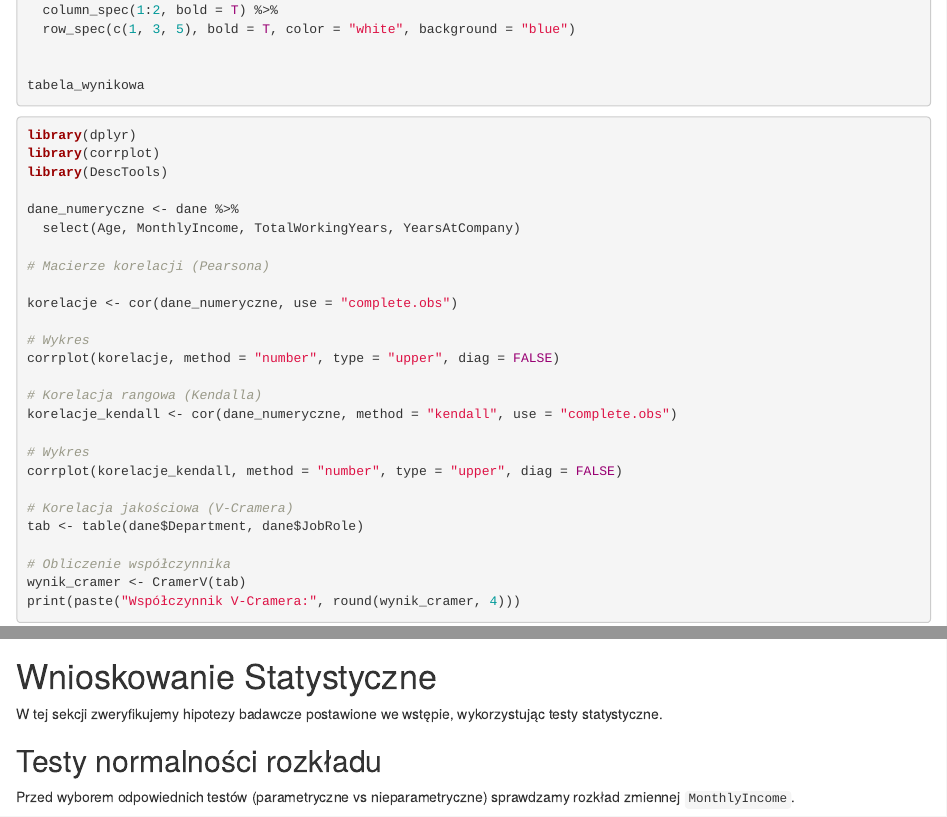
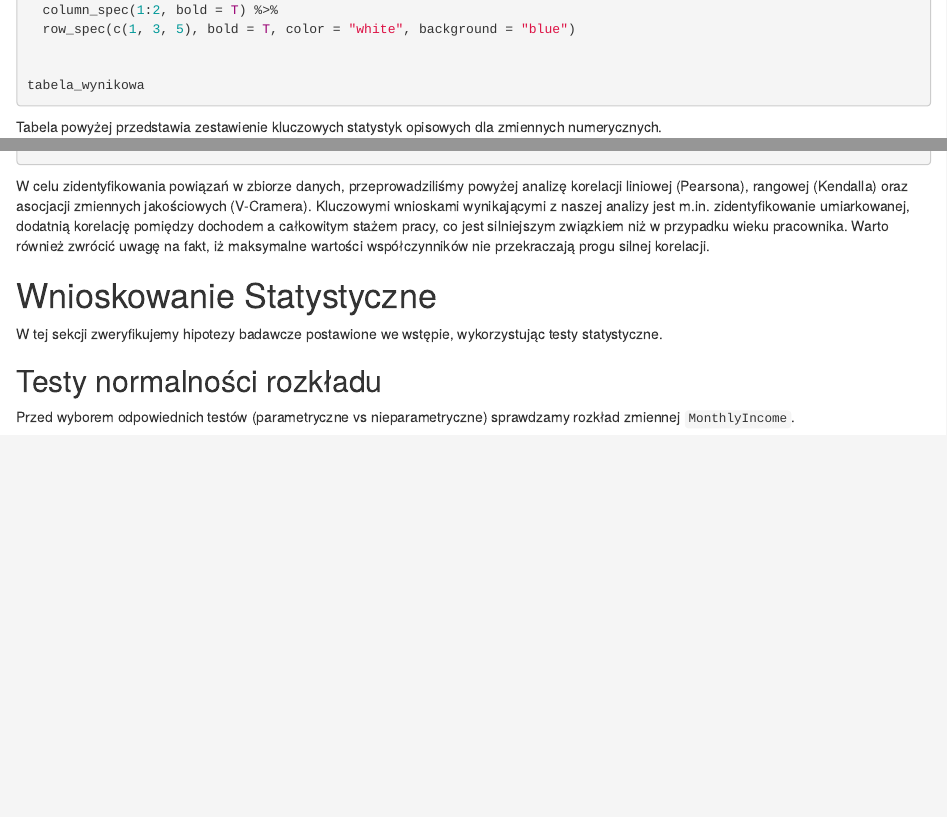
Before and after one commit to maryiavashkev/Projektowanie_analizowanie, an R Markdown document (Analiza_HR.Rmd): the page in a window 1100 px wide, from 6180 px down, and a second part further down, joined at a grey line. Rendered offline with R 4.5, knitr and Pandoc, with nearby package versions; the code chunks are not run, so their results and figures are left out; drawn as R Markdown's standard HTML page in place of the format the file asks for.

Commit message:
uzasadnienie statystyki opisowe

````diff
--- a/Analiza_HR.Rmd
+++ b/Analiza_HR.Rmd
@@ -310,6 +310,8 @@ tabela_wynikowa
 
 ```
 
+Tabela powyżej przedstawia zestawienie kluczowych statystyk opisowych dla zmiennych numerycznych.
+
 ```{r}
 
 library(dplyr)
@@ -340,6 +342,8 @@ wynik_cramer <- CramerV(tab)
 print(paste("Współczynnik V-Cramera:", round(wynik_cramer, 4)))
 
 ```
+W celu zidentyfikowania powiązań w zbiorze danych, przeprowadziliśmy powyżej analizę korelacji liniowej (Pearsona), rangowej (Kendalla) oraz asocjacji zmiennych jakościowych (V-Cramera).
+Kluczowymi wnioskami wynikającymi z naszej analizy jest m.in. zidentyfikowanie umiarkowanej, dodatnią korelację pomiędzy dochodem a całkowitym stażem pracy, co jest silniejszym związkiem niż w przypadku wieku pracownika. Warto również zwrócić uwagę na fakt, iż maksymalne wartości współczynników nie przekraczają progu silnej korelacji.
 
 # Wnioskowanie Statystyczne
 
````
